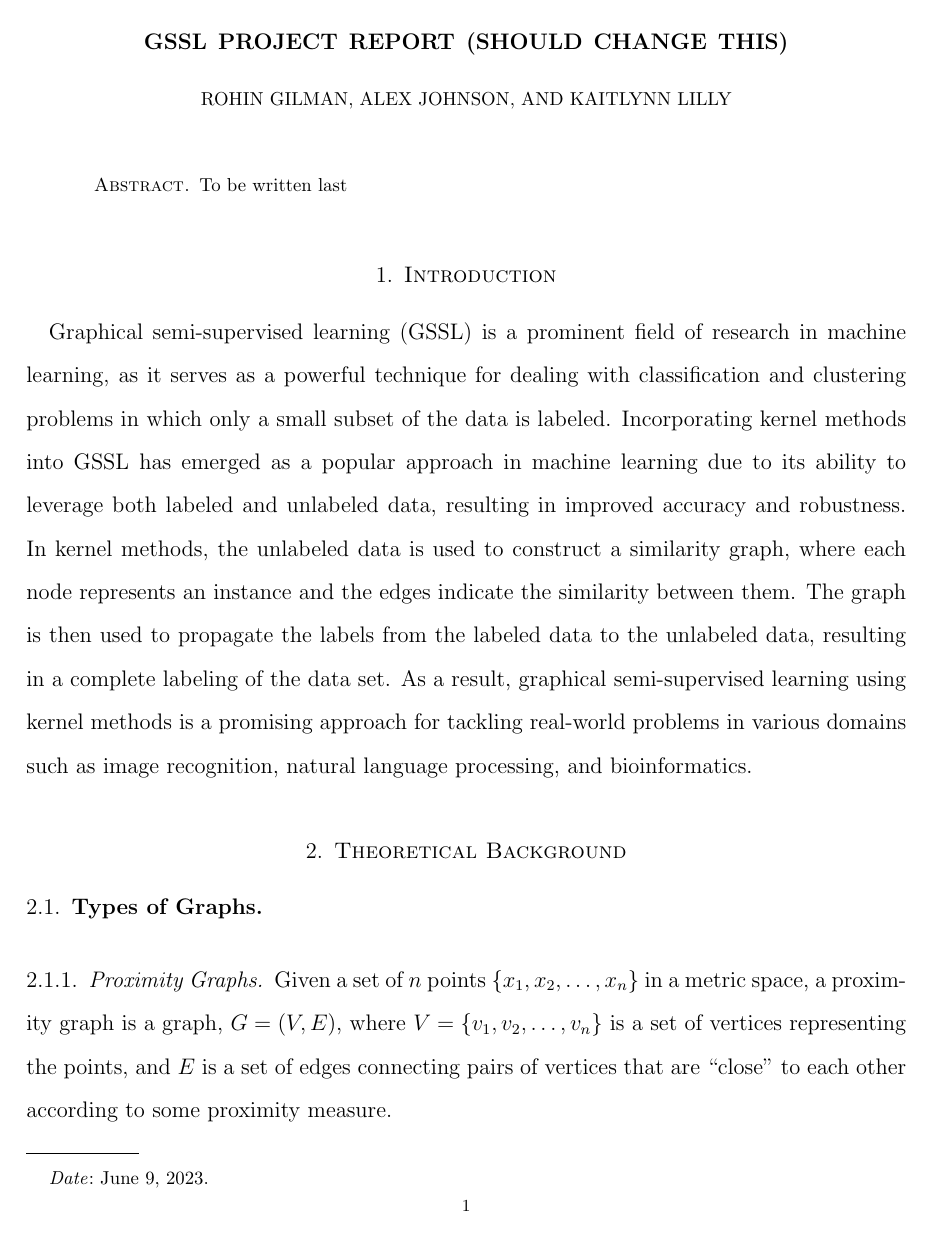
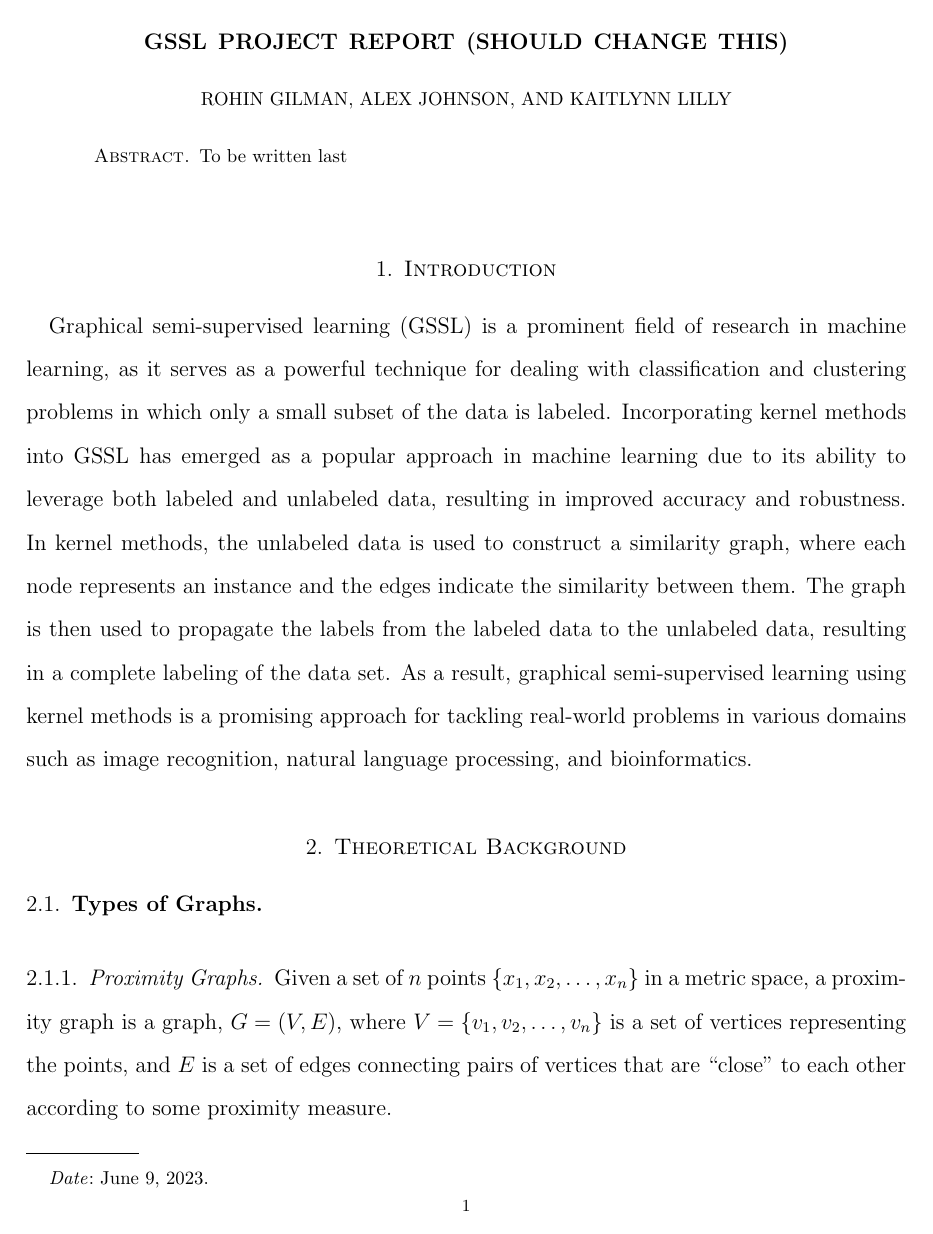
Before and after one commit to rohingilman/AMATH563_gssl, a LaTeX paper (Final Report/final_report.tex): page 1 of 6. Compiled offline with pdfLaTeX.

Commit message:
added macros to tex file

```diff
--- a/Final Report/final_report.tex
+++ b/Final Report/final_report.tex
@@ -21,6 +21,8 @@
 \usepackage{setspace}
 \usepackage{empheq}
 
+\usepackage{macros}
+
 
 \title{GSSL Project Report (should change this)}
 
@@ -33,12 +35,11 @@
 \doublespacing
 \begin{document}
 
-\maketitle
-
 \begin{abstract}
-To be written last
+	To be written last
 \end{abstract}
 
+\maketitle
 
 \section{Introduction}
 Graphical semi-supervised learning (GSSL) is a prominent field of research in machine learning, as it serves as a powerful technique for dealing with classification and clustering problems in which only a small subset of the data is labeled. Incorporating kernel methods into GSSL has emerged as a popular approach in machine learning due to its ability to leverage both labeled and unlabeled data, resulting in improved accuracy and robustness. In kernel methods, the unlabeled data is used to construct a similarity graph, where each node represents an instance and the edges indicate the similarity between them. The graph is then used to propagate the labels from the labeled data to the unlabeled data, resulting in a complete labeling of the data set. As a result, graphical semi-supervised learning using kernel methods is a promising approach for tackling real-world problems in various domains such as image recognition, natural language processing, and bioinformatics.
```
Also changed, not shown: Final Report/final_report.pdf, 4 other files.
